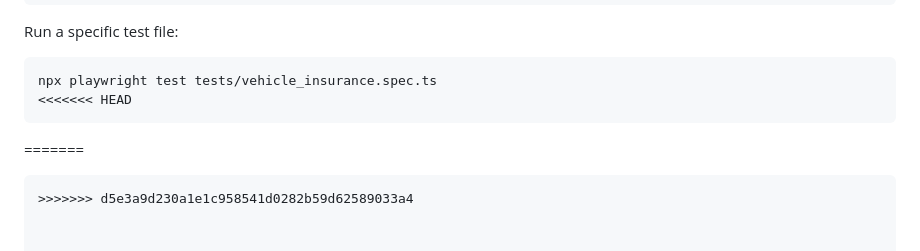
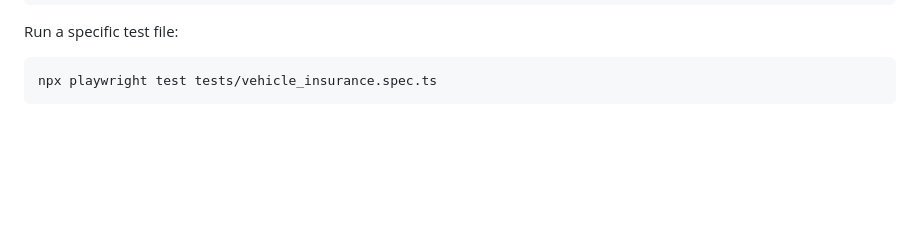
Before and after one commit to dani-gallego/playwright-playground, a Markdown page: README.md, the part around the change. GitHub-like rendering; blank space fills up the shorter version.

Commit message:
Merge remote README

````diff
--- a/README.md
+++ b/README.md
@@ -107,8 +107,4 @@ Run a specific test file:
 
 ```bash
 npx playwright test tests/vehicle_insurance.spec.ts
-<<<<<<< HEAD
 ```
-=======
-```
->>>>>>> d5e3a9d230a1e1c958541d0282b59d62589033a4
````
